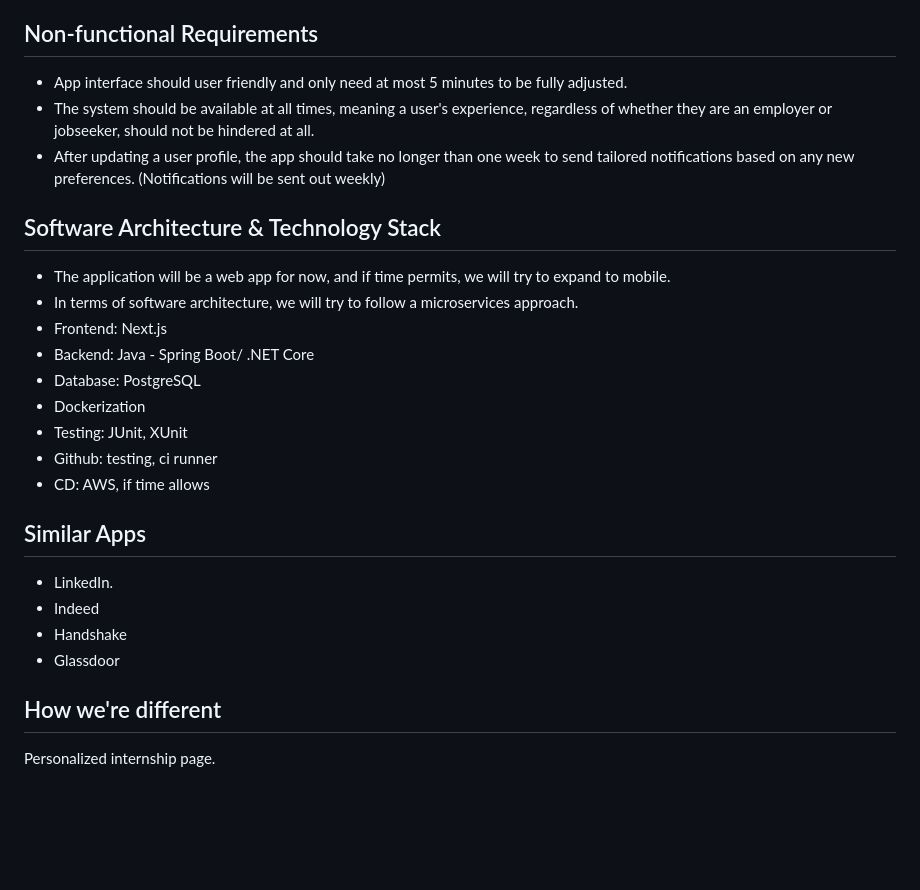
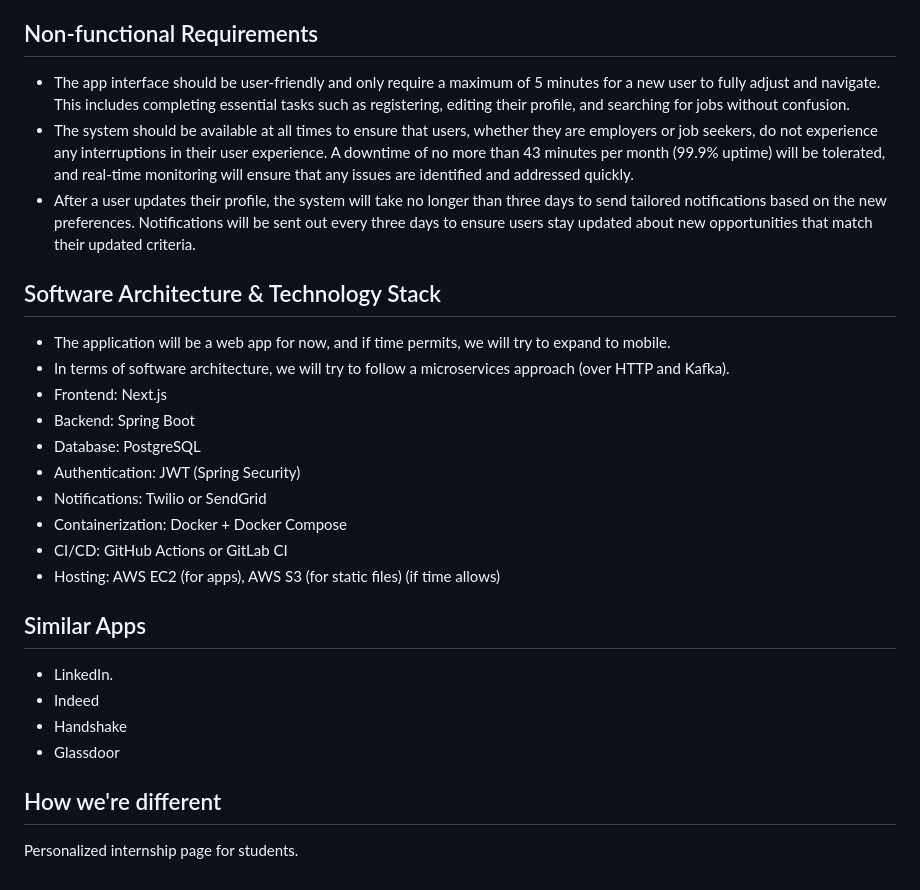
Before and after one commit to jhu-oose-f24/Team-JobJays, a Markdown page: doc/srs.md, the part around the change. Rendered like a GitHub page; blank space fills up the shorter version.

Commit message:
Update NFR section on srs.md

```diff
--- a/doc/srs.md
+++ b/doc/srs.md
@@ -31,20 +31,21 @@ The proposed solution is to develop a web application that connects job seekers
 - As a jobseeker, I want to be able to see who views my user profile so I can get a sense of which companies are interested in me.
 
 ## Non-functional Requirements
-- App interface should user friendly and only need at most 5 minutes to be fully adjusted.
-- The system should be available at all times, meaning a user's experience, regardless of whether they are an employer or jobseeker, should not be hindered at all.
-- After updating a user profile, the app should take no longer than one week to send tailored notifications based on any new preferences. (Notifications will be sent out weekly)
+- The app interface should be user-friendly and only require a maximum of 5 minutes for a new user to fully adjust and navigate. This includes completing essential tasks such as registering, editing their profile, and searching for jobs without confusion.
+- The system should be available at all times to ensure that users, whether they are employers or job seekers, do not experience any interruptions in their user experience. A downtime of no more than 43 minutes per month (99.9% uptime) will be tolerated, and real-time monitoring will ensure that any issues are identified and addressed quickly.
+- After a user updates their profile, the system will take no longer than three days to send tailored notifications based on the new preferences. Notifications will be sent out every three days to ensure users stay updated about new opportunities that match their updated criteria.
 
 ## Software Architecture & Technology Stack
 - The application will be a web app for now, and if time permits, we will try to expand to mobile.
-- In terms of software architecture, we will try to follow a microservices approach.
+- In terms of software architecture, we will try to follow a microservices approach (over HTTP and Kafka).
 - Frontend: Next.js
-- Backend: Java - Spring Boot/ .NET Core
+- Backend: Spring Boot
 - Database: PostgreSQL
-- Dockerization
-- Testing: JUnit, XUnit
-- Github: testing, ci runner
-- CD: AWS, if time allows
+- Authentication: JWT (Spring Security)
+- Notifications: Twilio or SendGrid
+- Containerization: Docker + Docker Compose
+- CI/CD: GitHub Actions or GitLab CI
+- Hosting: AWS EC2 (for apps), AWS S3 (for static files) (if time allows)
 
 ## Similar Apps
 - LinkedIn.
@@ -53,4 +54,4 @@ The proposed solution is to develop a web application that connects job seekers
 - Glassdoor
 
 ## How we're different
-Personalized internship page.
+Personalized internship page for students.
```
